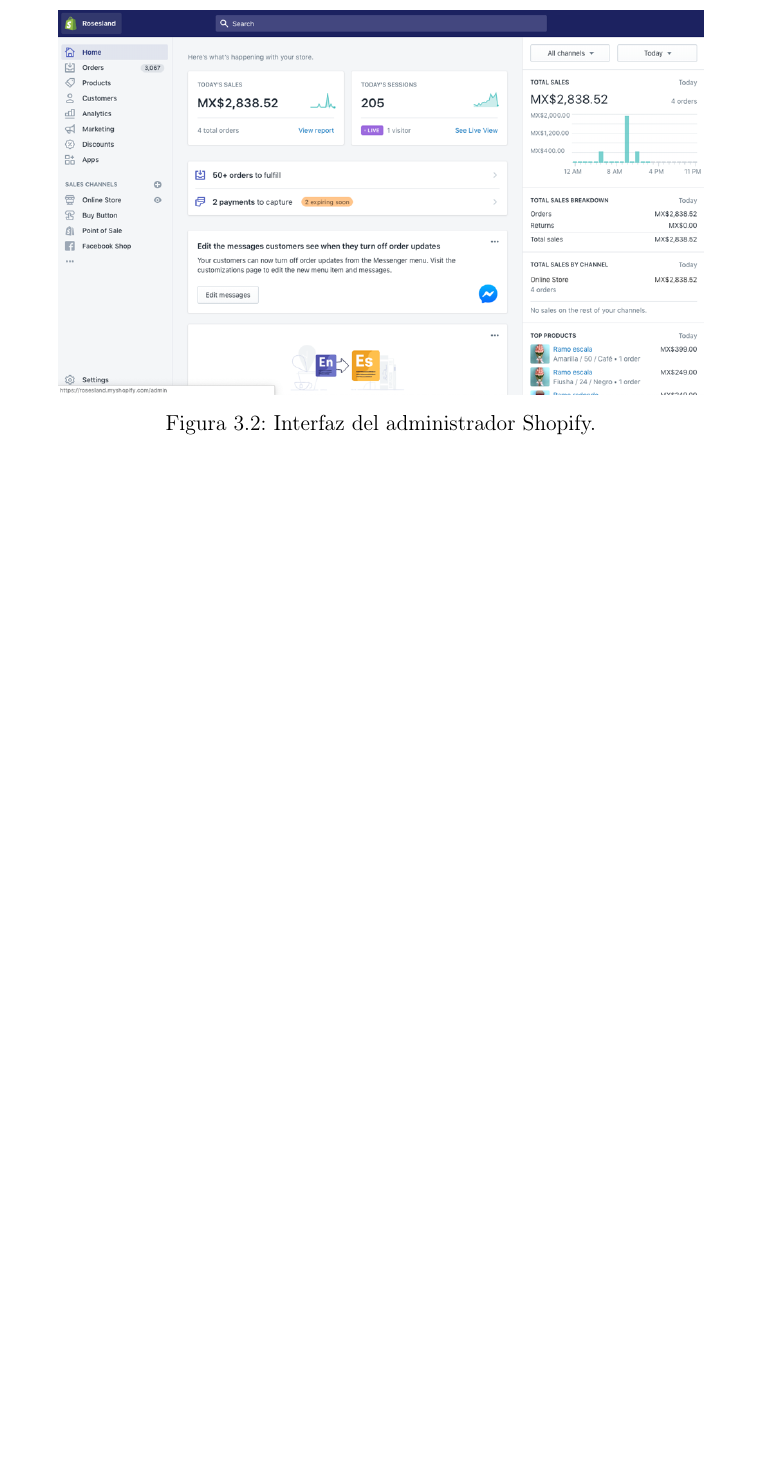
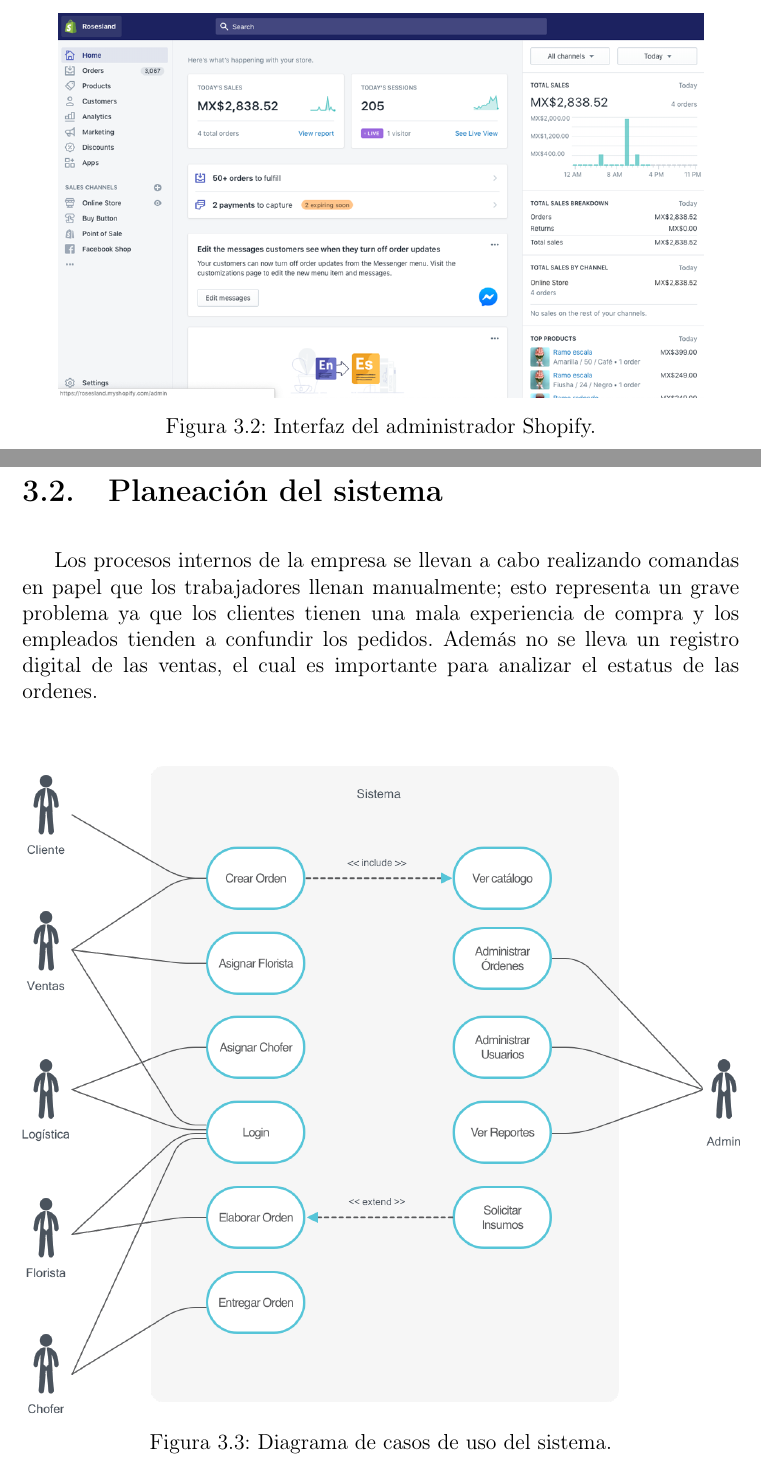
Before and after one commit to joseluismurillorios/residencia-13211504, a LaTeX document (index.tex, which reads chapters/chapter03/intro.tex): part of page 39 of 79 before the commit and two parts of pages 39 and 40 of 81 after it, the two joined at a grey line, cut so that both start at the same text, the shorter picture padded with empty space. Compiled offline with pdfLaTeX.

Commit message:
Added diagrams

```diff
--- a/chapters/chapter03/intro.tex
+++ b/chapters/chapter03/intro.tex
@@ -5,6 +5,18 @@
 
 \section{E-Commerce (Comercio electrónico)}
 \input{chapters/chapter03/ecommerce}
+
+\newpage
+\section{Planeación del sistema}
+Los procesos internos de la empresa se llevan a cabo realizando comandas en papel que los trabajadores llenan manualmente; esto representa un grave problema ya que los clientes tienen una mala experiencia de compra y los empleados tienden a confundir los pedidos. Además no se lleva un registro digital de las ventas, el cual es importante para analizar el estatus de las ordenes.
+\vspace{0.8cm}
+
+\begin{figure}[H]
+  \centering
+  \includegraphics[width=1\textwidth]{use-case}
+  \caption{Diagrama de casos de uso del sistema.}
+\end{figure}
+\vspace{0.8cm}
 
 \section{Requerimientos del proyecto}
 \input{chapters/chapter03/requirements}
```
Also changed, not shown: chapters/chapter03/frontend/structure.tex (+8 -1 lines), chapters/chapter03/requirements.tex (+1 -0 lines), images/activities.png (added), images/class.png (added), images/components.png, images/secuence.png (added), images/use-case.png (added), 10 other files.
